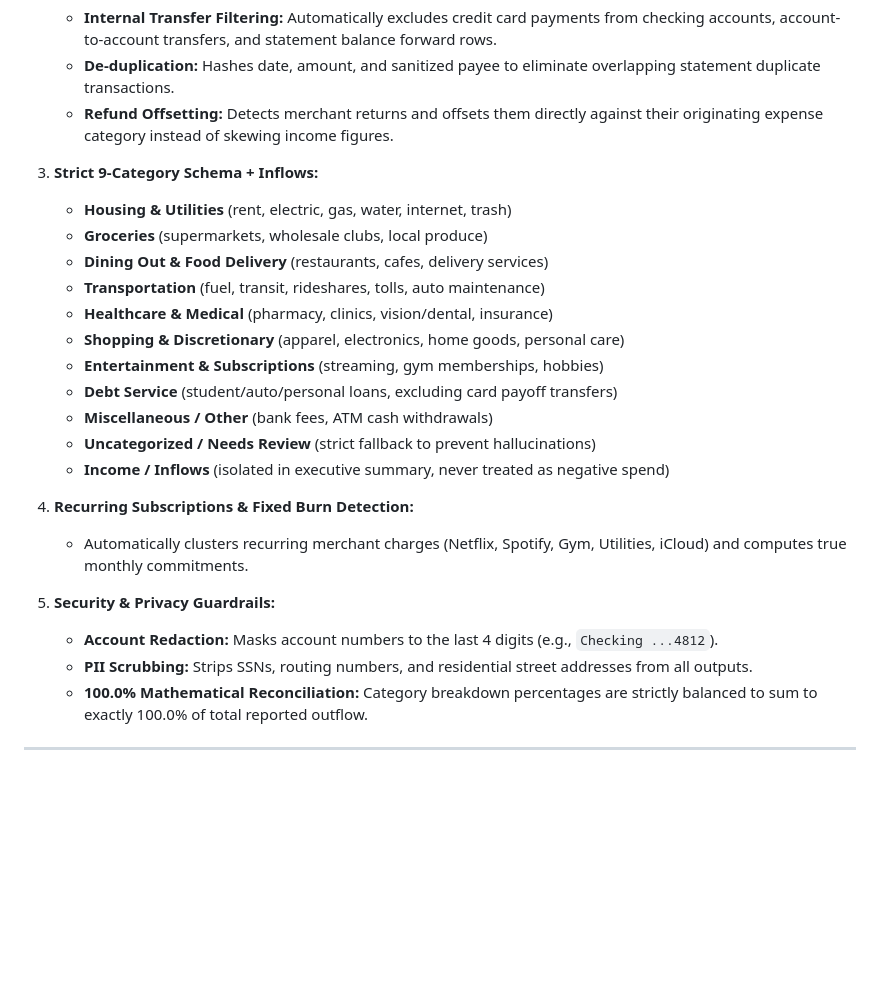
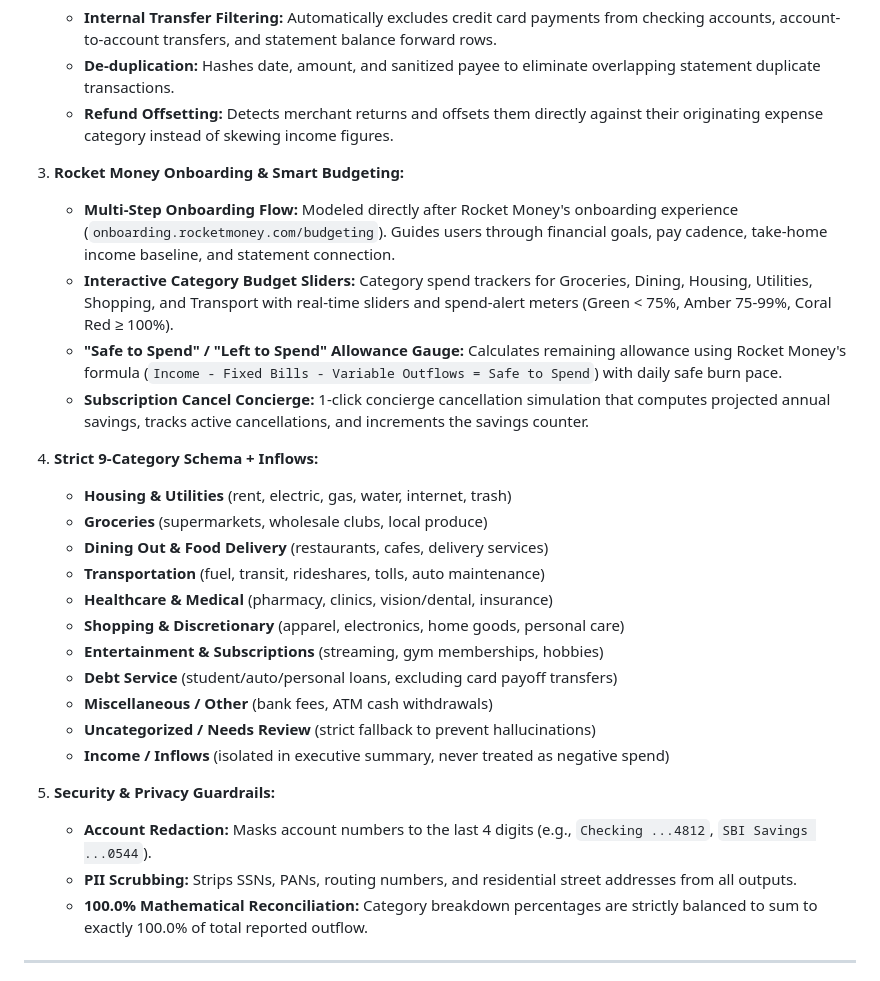
Before and after one commit to swaroop22/bank-statement-analyst-agent, a Markdown page: README.md, the part around the change. Rendered like a GitHub page; blank space fills up the shorter version.

Commit message:
Update README with Rocket Money budgeting & onboarding capabilities

```diff
--- a/README.md
+++ b/README.md
@@ -16,7 +16,13 @@ An autonomous Personal Finance & Financial Data Extraction Agent designed to acc
    - **De-duplication:** Hashes date, amount, and sanitized payee to eliminate overlapping statement duplicate transactions.
    - **Refund Offsetting:** Detects merchant returns and offsets them directly against their originating expense category instead of skewing income figures.
 
-3. **Strict 9-Category Schema + Inflows:**
+3. **Rocket Money Onboarding & Smart Budgeting:**
+   - **Multi-Step Onboarding Flow:** Modeled directly after Rocket Money's onboarding experience (`onboarding.rocketmoney.com/budgeting`). Guides users through financial goals, pay cadence, take-home income baseline, and statement connection.
+   - **Interactive Category Budget Sliders:** Category spend trackers for Groceries, Dining, Housing, Utilities, Shopping, and Transport with real-time sliders and spend-alert meters (Green < 75%, Amber 75-99%, Coral Red ≥ 100%).
+   - **"Safe to Spend" / "Left to Spend" Allowance Gauge:** Calculates remaining allowance using Rocket Money's formula (`Income - Fixed Bills - Variable Outflows = Safe to Spend`) with daily safe burn pace.
+   - **Subscription Cancel Concierge:** 1-click concierge cancellation simulation that computes projected annual savings, tracks active cancellations, and increments the savings counter.
+
+4. **Strict 9-Category Schema + Inflows:**
    - **Housing & Utilities** (rent, electric, gas, water, internet, trash)
    - **Groceries** (supermarkets, wholesale clubs, local produce)
    - **Dining Out & Food Delivery** (restaurants, cafes, delivery services)
@@ -29,12 +35,9 @@ An autonomous Personal Finance & Financial Data Extraction Agent designed to acc
    - **Uncategorized / Needs Review** (strict fallback to prevent hallucinations)
    - **Income / Inflows** (isolated in executive summary, never treated as negative spend)
 
-4. **Recurring Subscriptions & Fixed Burn Detection:**
-   - Automatically clusters recurring merchant charges (Netflix, Spotify, Gym, Utilities, iCloud) and computes true monthly commitments.
-
 5. **Security & Privacy Guardrails:**
-   - **Account Redaction:** Masks account numbers to the last 4 digits (e.g., `Checking ...4812`).
-   - **PII Scrubbing:** Strips SSNs, routing numbers, and residential street addresses from all outputs.
+   - **Account Redaction:** Masks account numbers to the last 4 digits (e.g., `Checking ...4812`, `SBI Savings ...0544`).
+   - **PII Scrubbing:** Strips SSNs, PANs, routing numbers, and residential street addresses from all outputs.
    - **100.0% Mathematical Reconciliation:** Category breakdown percentages are strictly balanced to sum to exactly 100.0% of total reported outflow.
 
 ---
```
